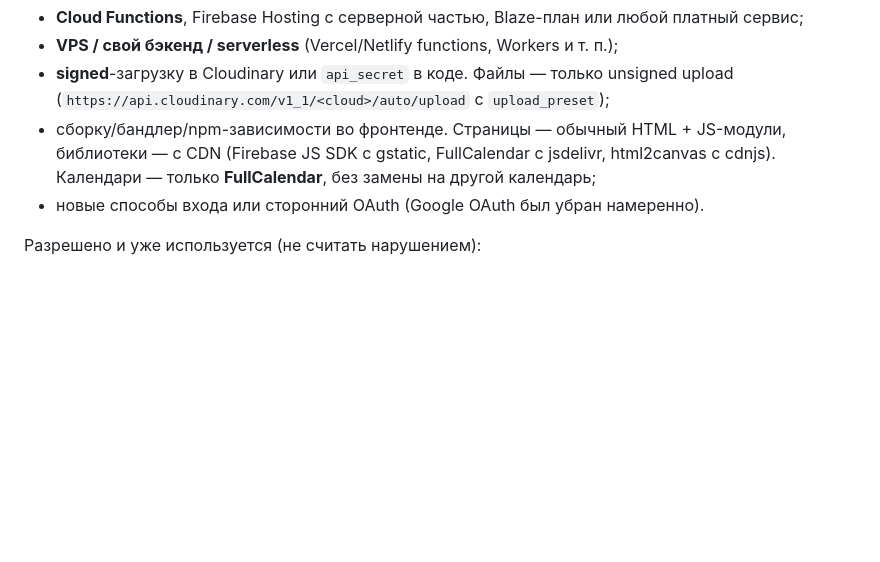
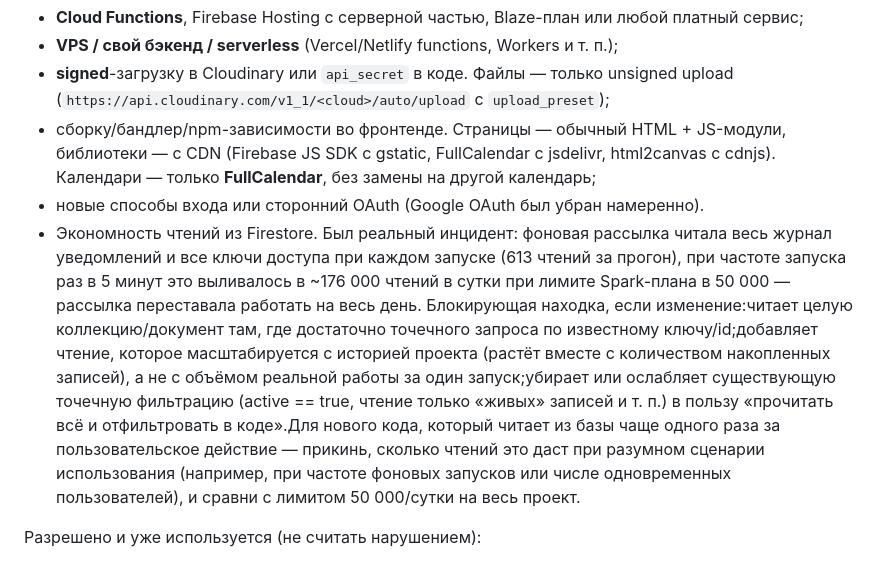
Before and after one commit to tviitterggl-dev/tutor-dashboard, a Markdown page: REVIEW.md, the part around the change. Drawn GitHub-style; blank space fills up the shorter version.

```diff
--- a/REVIEW.md
+++ b/REVIEW.md
@@ -105,6 +105,7 @@
   с CDN (Firebase JS SDK с gstatic, FullCalendar с jsdelivr, html2canvas с cdnjs). Календари —
   только **FullCalendar**, без замены на другой календарь;
 - новые способы входа или сторонний OAuth (Google OAuth был убран намеренно).
+- Экономность чтений из Firestore. Был реальный инцидент: фоновая рассылка читала весь журнал уведомлений и все ключи доступа при каждом запуске (613 чтений за прогон), при частоте запуска раз в 5 минут это выливалось в ~176 000 чтений в сутки при лимите Spark-плана в 50 000 — рассылка переставала работать на весь день. Блокирующая находка, если изменение:читает целую коллекцию/документ там, где достаточно точечного запроса по известному ключу/id;добавляет чтение, которое масштабируется с историей проекта (растёт вместе с количеством накопленных записей), а не с объёмом реальной работы за один запуск;убирает или ослабляет существующую точечную фильтрацию (active == true, чтение только «живых» записей и т. п.) в пользу «прочитать всё и отфильтровать в коде».Для нового кода, который читает из базы чаще одного раза за пользовательское действие — прикинь, сколько чтений это даст при разумном сценарии использования (например, при частоте фоновых запусков или числе одновременных пользователей), и сравни с лимитом 50 000/сутки на весь проект.
 
 Разрешено и уже используется (не считать нарушением):
 
```
